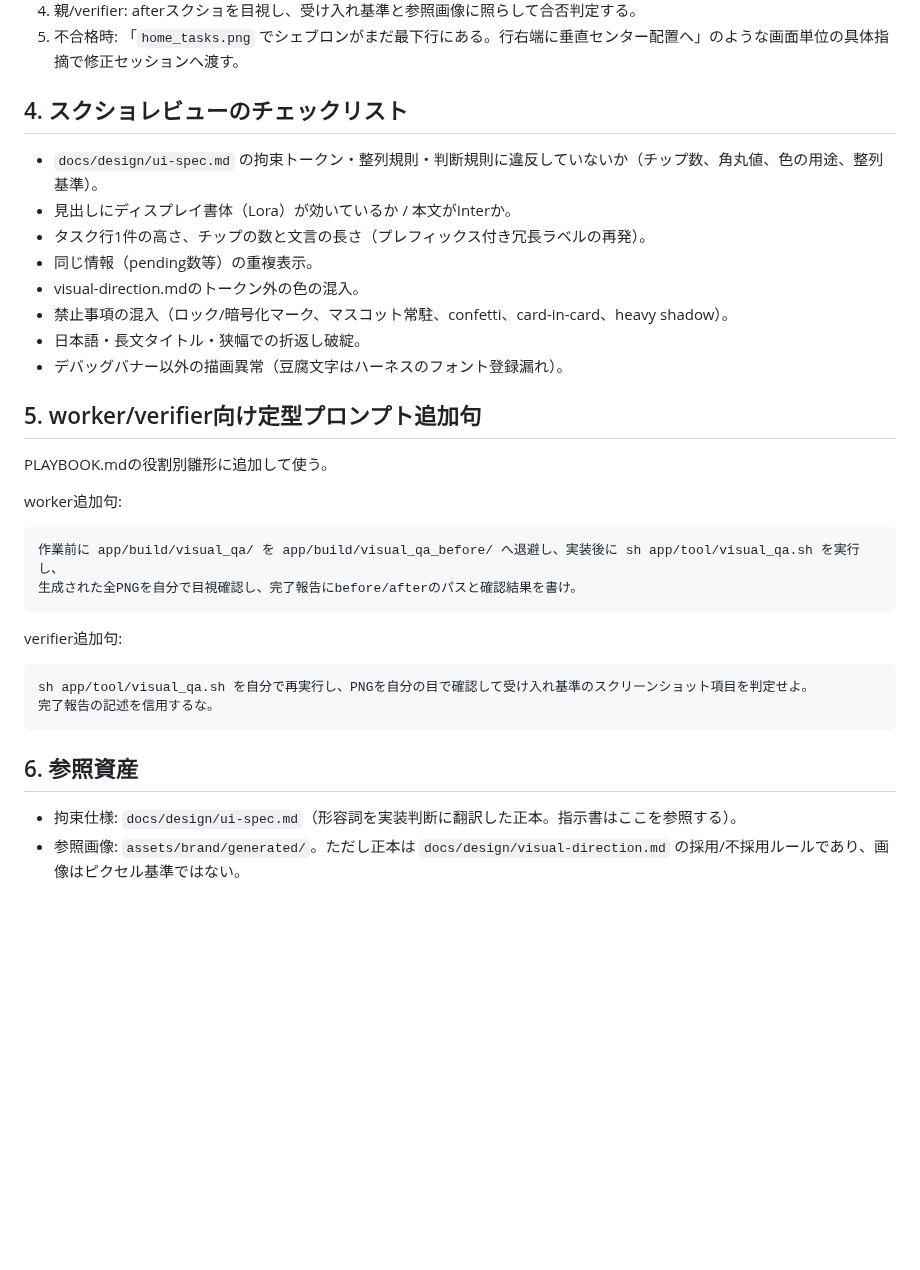
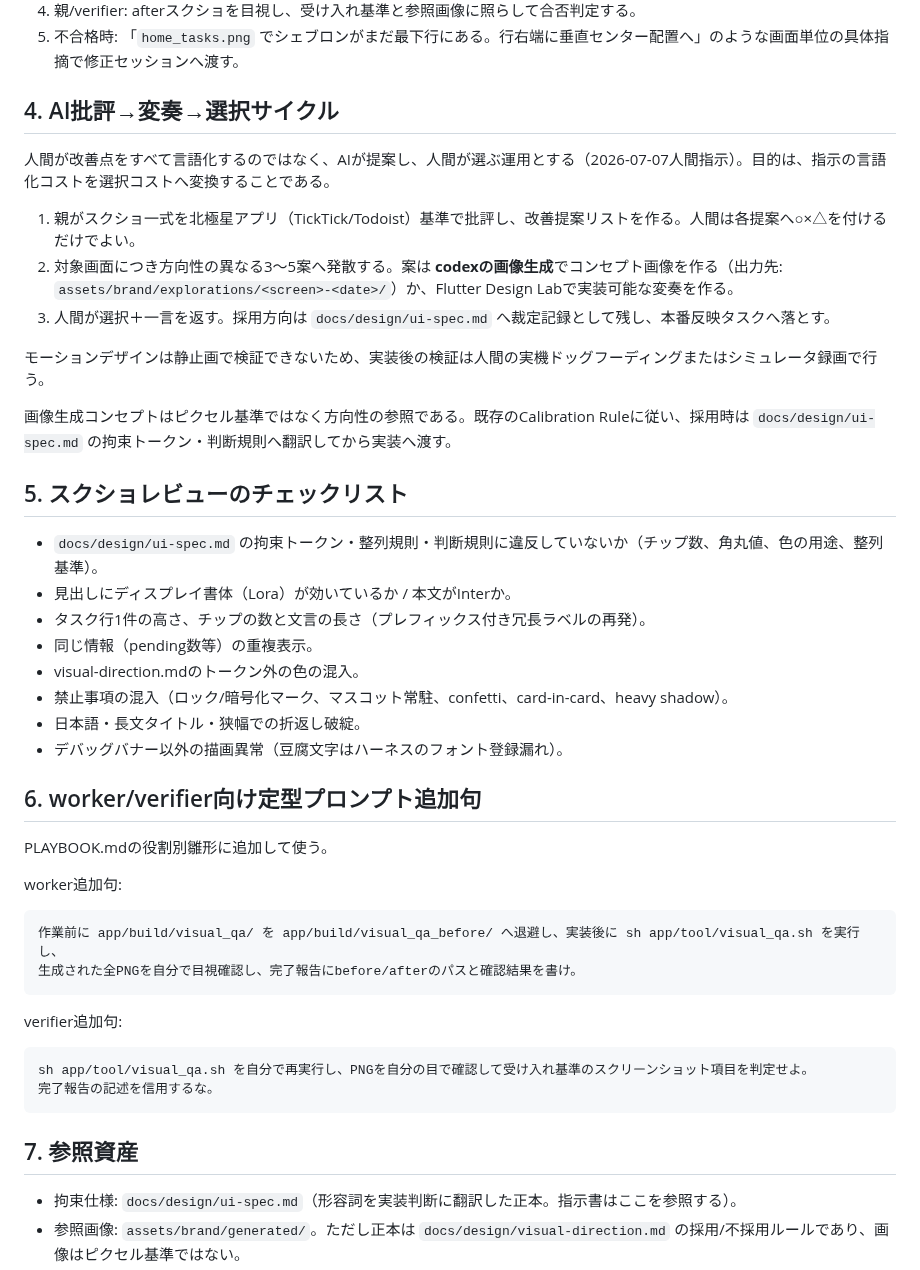
Before and after one commit to ouvill/todori, a Markdown page: docs/tasks/DESIGN_PLAYBOOK.md, the part around the change. Drawn GitHub-style; blank space fills up the shorter version.

Commit message:
docs: 北極星アプリ(TickTick/Todoist)・依存提案奨励・AI批評変奏選択サイクルを記録

````diff
--- a/docs/tasks/DESIGN_PLAYBOOK.md
+++ b/docs/tasks/DESIGN_PLAYBOOK.md
@@ -25,7 +25,19 @@ task-25/28/29では「落ち着いた」「整える」「プロダクト品質
 4. 親/verifier: afterスクショを目視し、受け入れ基準と参照画像に照らして合否判定する。
 5. 不合格時: 「`home_tasks.png` でシェブロンがまだ最下行にある。行右端に垂直センター配置へ」のような画面単位の具体指摘で修正セッションへ渡す。
 
-## 4. スクショレビューのチェックリスト
+## 4. AI批評→変奏→選択サイクル
+
+人間が改善点をすべて言語化するのではなく、AIが提案し、人間が選ぶ運用とする（2026-07-07人間指示）。目的は、指示の言語化コストを選択コストへ変換することである。
+
+1. 親がスクショ一式を北極星アプリ（TickTick/Todoist）基準で批評し、改善提案リストを作る。人間は各提案へ○×△を付けるだけでよい。
+2. 対象画面につき方向性の異なる3〜5案へ発散する。案は **codexの画像生成**でコンセプト画像を作る（出力先: `assets/brand/explorations/<screen>-<date>/`）か、Flutter Design Labで実装可能な変奏を作る。
+3. 人間が選択＋一言を返す。採用方向は `docs/design/ui-spec.md` へ裁定記録として残し、本番反映タスクへ落とす。
+
+モーションデザインは静止画で検証できないため、実装後の検証は人間の実機ドッグフーディングまたはシミュレータ録画で行う。
+
+画像生成コンセプトはピクセル基準ではなく方向性の参照である。既存のCalibration Ruleに従い、採用時は `docs/design/ui-spec.md` の拘束トークン・判断規則へ翻訳してから実装へ渡す。
+
+## 5. スクショレビューのチェックリスト
 
 - `docs/design/ui-spec.md` の拘束トークン・整列規則・判断規則に違反していないか（チップ数、角丸値、色の用途、整列基準）。
 - 見出しにディスプレイ書体（Lora）が効いているか / 本文がInterか。
@@ -36,7 +48,7 @@ task-25/28/29では「落ち着いた」「整える」「プロダクト品質
 - 日本語・長文タイトル・狭幅での折返し破綻。
 - デバッグバナー以外の描画異常（豆腐文字はハーネスのフォント登録漏れ）。
 
-## 5. worker/verifier向け定型プロンプト追加句
+## 6. worker/verifier向け定型プロンプト追加句
 
 PLAYBOOK.mdの役割別雛形に追加して使う。
 
@@ -54,7 +66,7 @@ sh app/tool/visual_qa.sh を自分で再実行し、PNGを自分の目で確認
 完了報告の記述を信用するな。
 ```
 
-## 6. 参照資産
+## 7. 参照資産
 
 - 拘束仕様: `docs/design/ui-spec.md`（形容詞を実装判断に翻訳した正本。指示書はここを参照する）。
 - 参照画像: `assets/brand/generated/`。ただし正本は `docs/design/visual-direction.md` の採用/不採用ルールであり、画像はピクセル基準ではない。
````
Also changed, not shown: docs/design/ui-spec.md (+1 -0 lines), docs/tasks/PLAYBOOK.md (+2 -2 lines).
